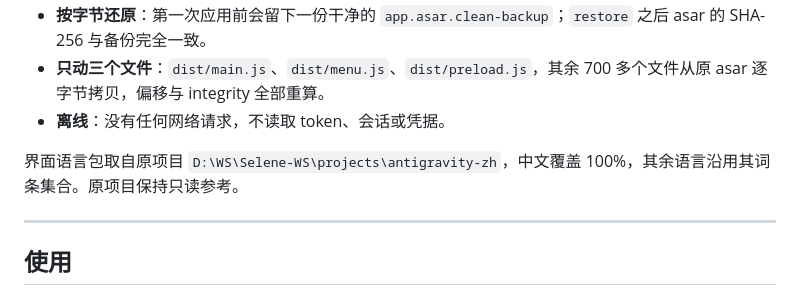
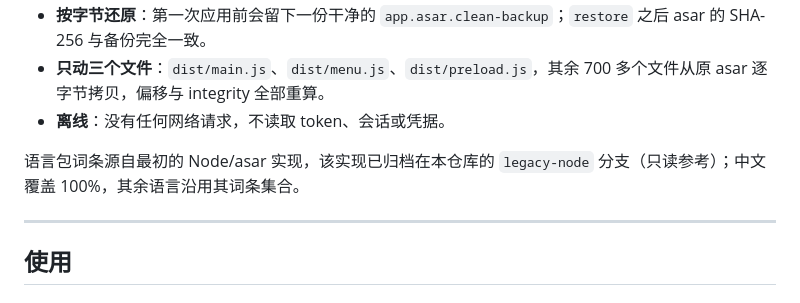
Before and after one commit to wadewu-ml/antigravity-i18n, a Markdown page: README.md, the part around the change. GitHub-like rendering.

Commit message:
Point the README at the archived Node branch
The language packs came from the original Node/asar implementation, which now
lives on the legacy-node branch of this repository instead of a local path.

```diff
--- a/README.md
+++ b/README.md
@@ -9,7 +9,7 @@
 - **只动三个文件**：`dist/main.js`、`dist/menu.js`、`dist/preload.js`，其余 700 多个文件从原 asar 逐字节拷贝，偏移与 integrity 全部重算。
 - **离线**：没有任何网络请求，不读取 token、会话或凭据。
 
-界面语言包取自原项目 `D:\WS\Selene-WS\projects\antigravity-zh`，中文覆盖 100%，其余语言沿用其词条集合。原项目保持只读参考。
+语言包词条源自最初的 Node/asar 实现，该实现已归档在本仓库的 `legacy-node` 分支（只读参考）；中文覆盖 100%，其余语言沿用其词条集合。
 
 ---
 
```
